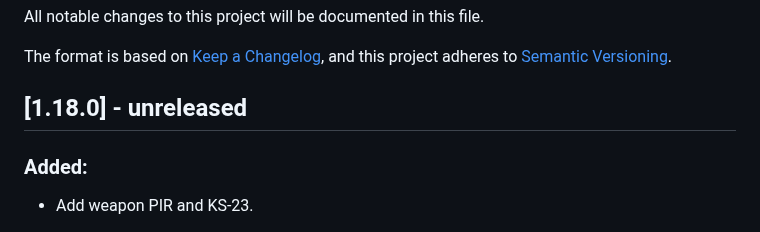
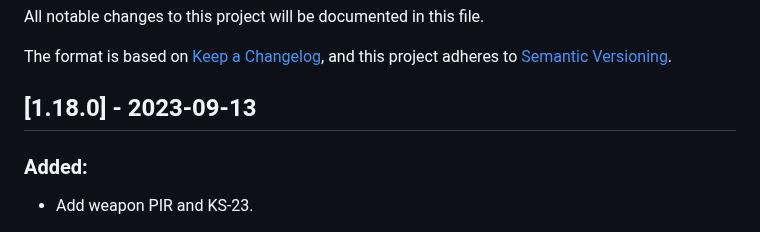
Before and after one commit to OnHitDev/onhitdev.github.io, a Markdown page: tac/CHANGELOG.md, the part around the change. GitHub-like rendering.

```diff
--- a/tac/CHANGELOG.md
+++ b/tac/CHANGELOG.md
@@ -5,7 +5,7 @@ All notable changes to this project will be documented in this file.
 The format is based on [Keep a Changelog](https://keepachangelog.com/en/1.0.0/),
 and this project adheres to [Semantic Versioning](https://semver.org/spec/v2.0.0.html).
 
-## [1.18.0] - unreleased
+## [1.18.0] - 2023-09-13
 
 ### Added:
 - Add weapon PIR and KS-23.
```
